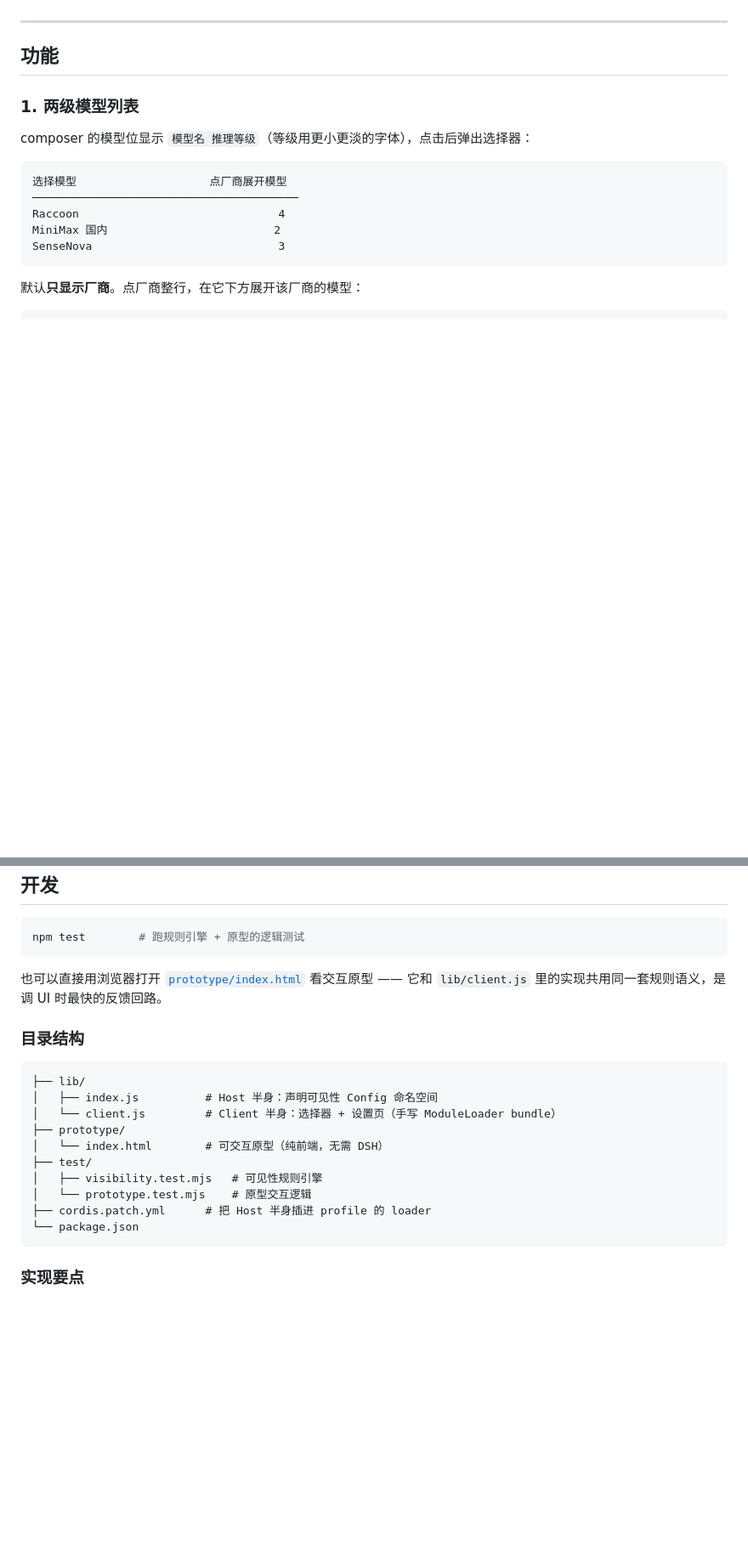
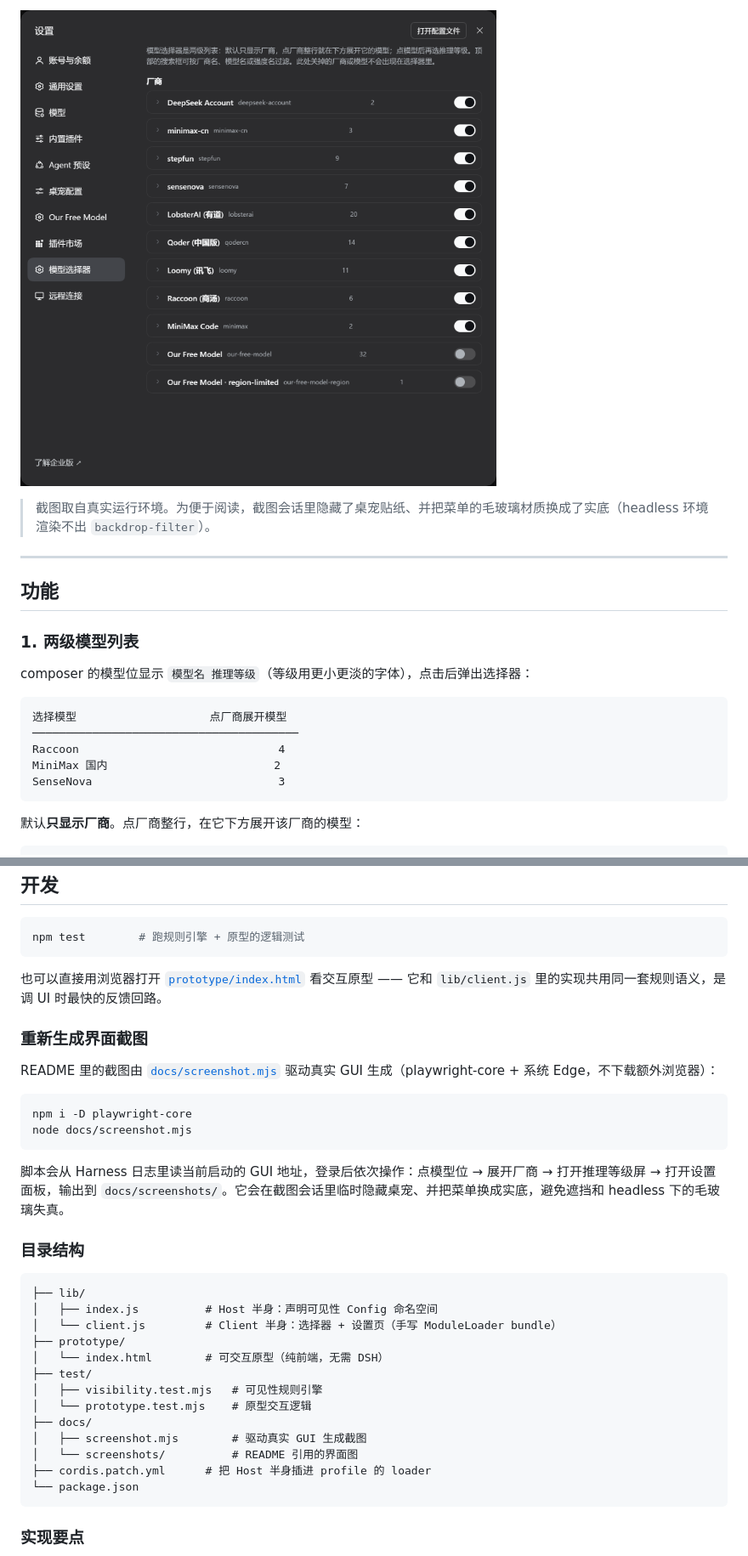
Before and after one commit to cjc-github/dsh-model-provider-picker, a Markdown page: README.md, 2 parts joined by grey strips. Shown at 85% size. Rendered like a GitHub page; pictures changed too: docs/screenshots/05-settings.png (added); blank space fills up the shorter version.

Commit message:
docs: 补充真实界面截图与截图脚本
用 playwright-core 驱动系统 Edge 操作真实 GUI，生成五张截图：
触发器、两级列表、展开厂商、推理等级屏、设置页。

脚本只截设置面板本身（不含侧边栏），避免公开截图泄露本地
工作区名与会话标题；截图会话里另隐藏桌宠并把菜单换成实底，
因为 headless 渲染不出 backdrop-filter。

````diff
--- a/README.md
+++ b/README.md
@@ -6,3 +21,6 @@
+![设置页](docs/screenshots/05-settings.png)
+
+> 截图取自真实运行环境。为便于阅读，截图会话里隐藏了桌宠贴纸、并把菜单的毛玻璃材质换成了实底（headless 环境渲染不出 `backdrop-filter`）。
 
 ---
 
@@ -138,6 +156,17 @@ npm test        # 跑规则引擎 + 原型的逻辑测试
 
 也可以直接用浏览器打开 [`prototype/index.html`](prototype/index.html) 看交互原型 —— 它和 `lib/client.js` 里的实现共用同一套规则语义，是调 UI 时最快的反馈回路。
 
+### 重新生成界面截图
+
+README 里的截图由 [`docs/screenshot.mjs`](docs/screenshot.mjs) 驱动真实 GUI 生成（playwright-core + 系统 Edge，不下载额外浏览器）：
+
+```bash
+npm i -D playwright-core
+node docs/screenshot.mjs
+```
+
+脚本会从 Harness 日志里读当前启动的 GUI 地址，登录后依次操作：点模型位 → 展开厂商 → 打开推理等级屏 → 打开设置面板，输出到 `docs/screenshots/`。它会在截图会话里临时隐藏桌宠、并把菜单换成实底，避免遮挡和 headless 下的毛玻璃失真。
+
 ### 目录结构
 
 ```
@@ -149,6 +178,9 @@ npm test        # 跑规则引擎 + 原型的逻辑测试
 ├── test/
 │   ├── visibility.test.mjs   # 可见性规则引擎
 │   └── prototype.test.mjs    # 原型交互逻辑
+├── docs/
+│   ├── screenshot.mjs        # 驱动真实 GUI 生成截图
+│   └── screenshots/          # README 引用的界面图
 ├── cordis.patch.yml      # 把 Host 半身插进 profile 的 loader
 └── package.json
 ```
````
Also changed, not shown: other parts of README.md (+15 -0 lines), docs/screenshots/01-trigger.png (added), docs/screenshots/02-picker-collapsed.png (added), docs/screenshots/03-picker-expanded.png (added), docs/screenshots/04-effort.png (added), 2 other files.
